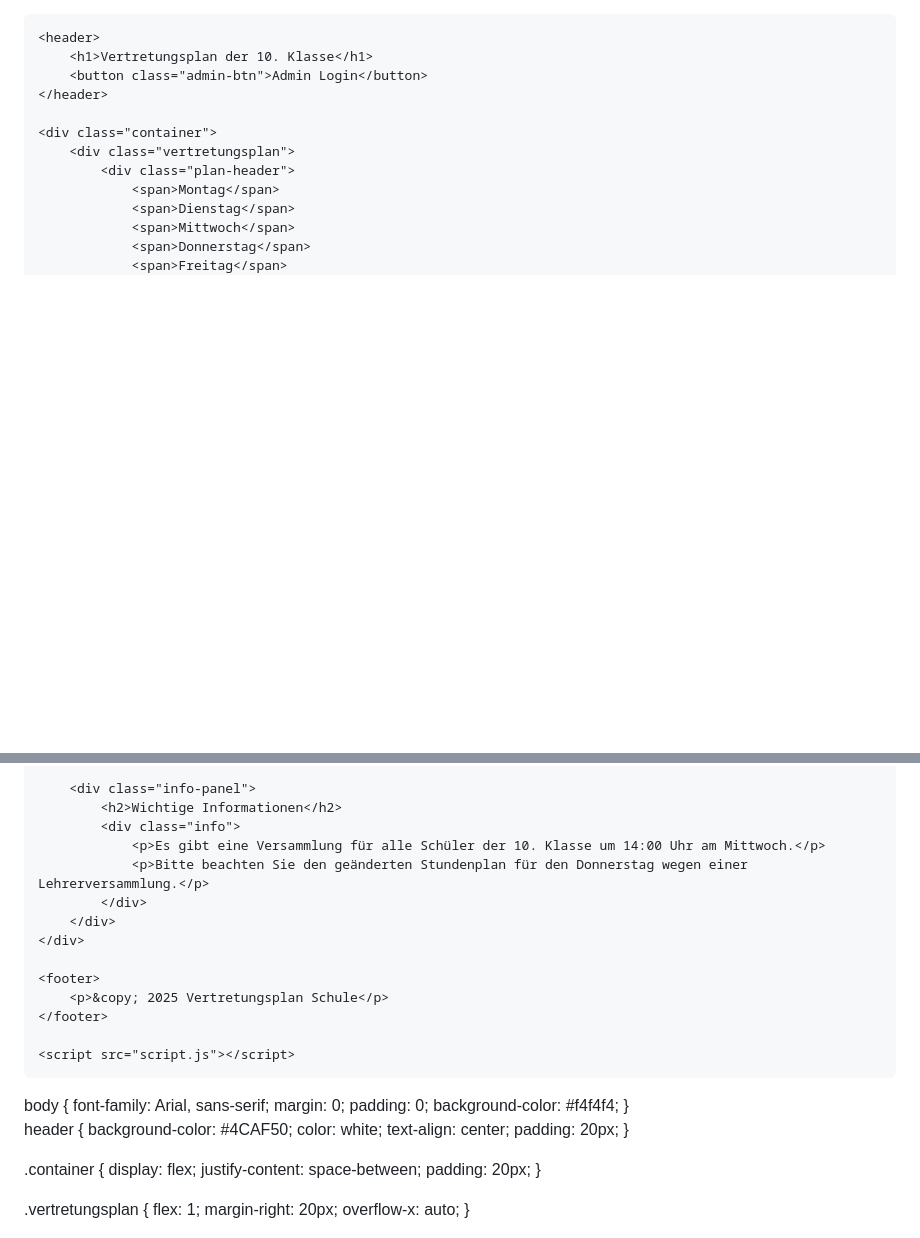
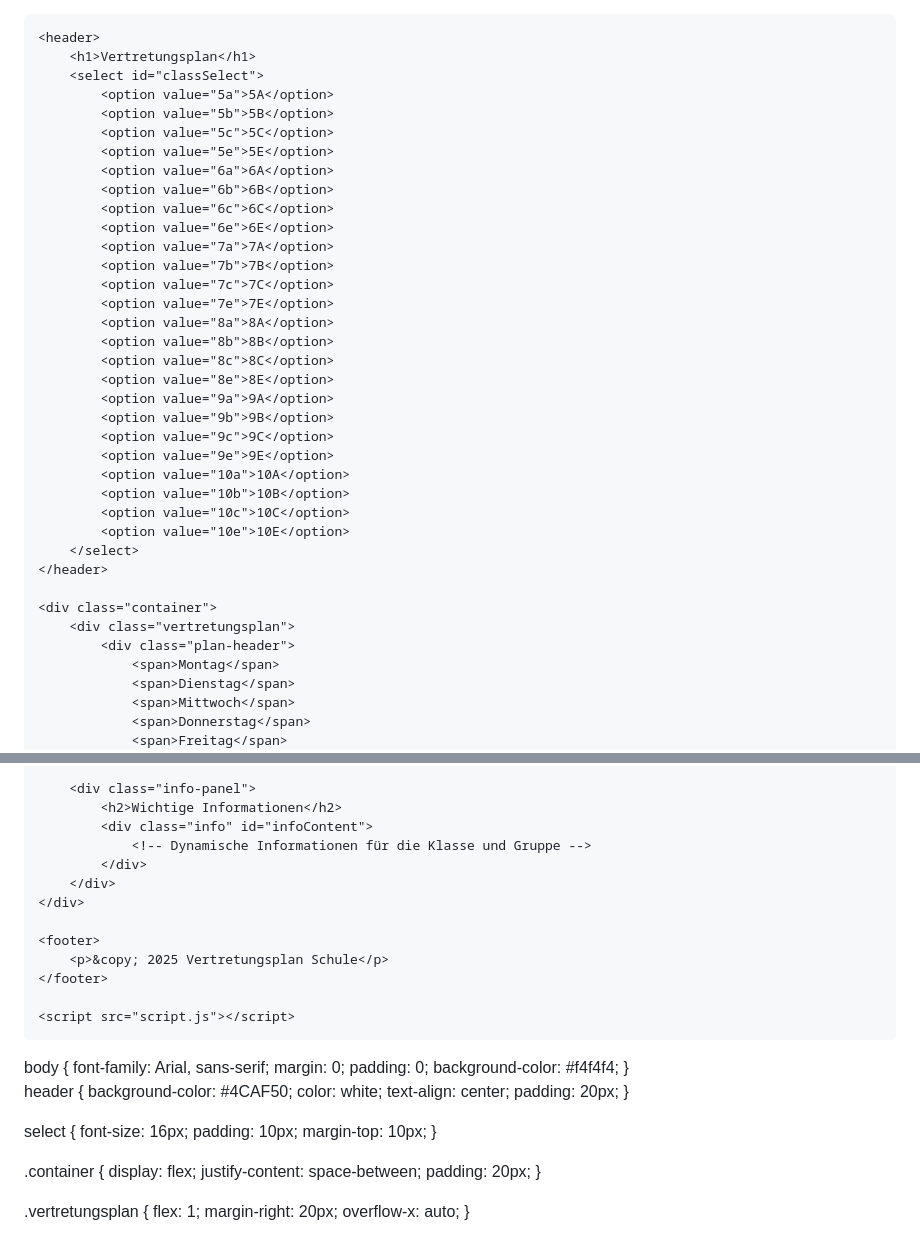
Before and after one commit to stsfkw2vertretungsplan/stsfkw2vertretungsplan, a Markdown page: README.md, 2 parts joined by grey strips. Drawn GitHub-style; blank space fills up the shorter version.

```diff
--- a/README.md
+++ b/README.md
@@ -9,8 +9,33 @@
 <body>
 
     <header>
-        <h1>Vertretungsplan der 10. Klasse</h1>
-        <button class="admin-btn">Admin Login</button>
+        <h1>Vertretungsplan</h1>
+        <select id="classSelect">
+            <option value="5a">5A</option>
+            <option value="5b">5B</option>
+            <option value="5c">5C</option>
+            <option value="5e">5E</option>
+            <option value="6a">6A</option>
+            <option value="6b">6B</option>
+            <option value="6c">6C</option>
+            <option value="6e">6E</option>
+            <option value="7a">7A</option>
+            <option value="7b">7B</option>
+            <option value="7c">7C</option>
+            <option value="7e">7E</option>
+            <option value="8a">8A</option>
+            <option value="8b">8B</option>
+            <option value="8c">8C</option>
+            <option value="8e">8E</option>
+            <option value="9a">9A</option>
+            <option value="9b">9B</option>
+            <option value="9c">9C</option>
+            <option value="9e">9E</option>
+            <option value="10a">10A</option>
+            <option value="10b">10B</option>
+            <option value="10c">10C</option>
+            <option value="10e">10E</option>
+        </select>
     </header>
 
     <div class="container">
@@ -37,9 +54,8 @@
 
         <div class="info-panel">
             <h2>Wichtige Informationen</h2>
-            <div class="info">
-                <p>Es gibt eine Versammlung für alle Schüler der 10. Klasse um 14:00 Uhr am Mittwoch.</p>
-                <p>Bitte beachten Sie den geänderten Stundenplan für den Donnerstag wegen einer Lehrerversammlung.</p>
+            <div class="info" id="infoContent">
+                <!-- Dynamische Informationen für die Klasse und Gruppe -->
             </div>
         </div>
     </div>
@@ -63,6 +79,12 @@ header {
     color: white;
     text-align: center;
     padding: 20px;
+}
+
+select {
+    font-size: 16px;
+    padding: 10px;
+    margin-top: 10px;
 }
 
 .container {
```
Also changed, not shown: other parts of README.md (+77 -14 lines).
